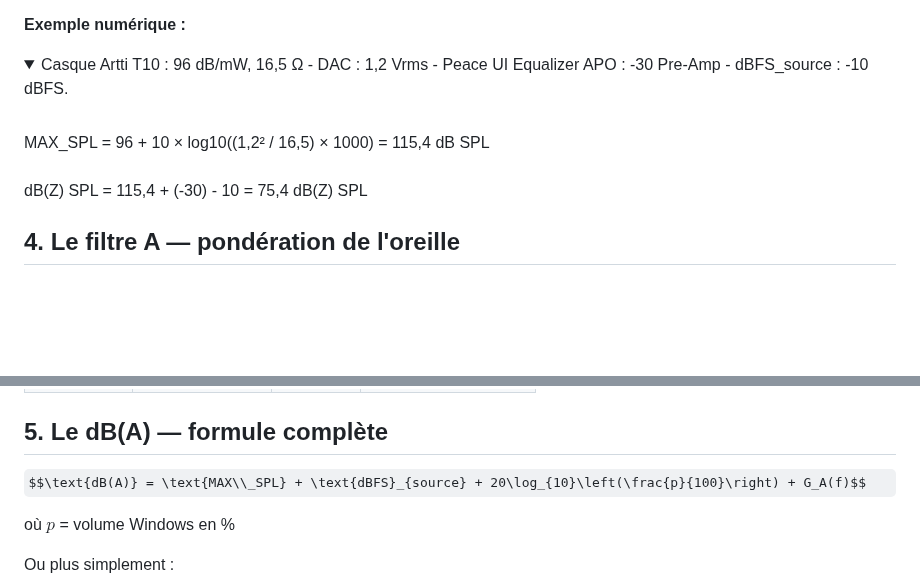
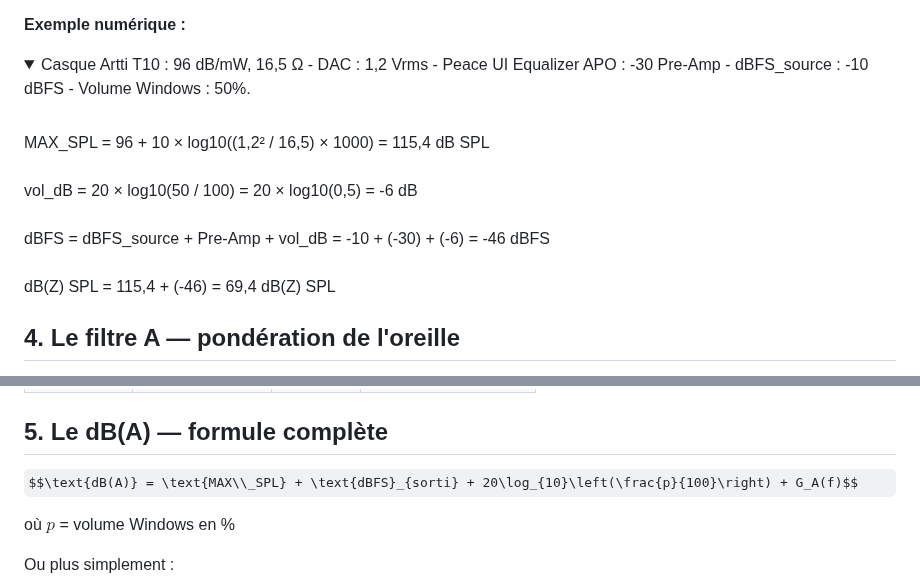
Before and after one commit to ByronlLove/HifiGuard, a Markdown page: docs/guide_audio_FR.md, 2 parts joined by grey strips. Rendered like a GitHub page; folded sections open; some formulas as TeX source; blank space fills up the shorter version.

Commit message:
Revise audio example and dB(A) formula in guide
Updated audio guide with new volume calculations and corrected terms.

```diff
--- a/docs/guide_audio_FR.md
+++ b/docs/guide_audio_FR.md
@@ -64,12 +64,15 @@ $$\text{dB(Z) SPL} = \text{MAX\\_SPL} + \text{dBFS}$$
 **Exemple numérique :**
 
 <details>
-<summary>Casque Artti T10 : 96 dB/mW, 16,5 Ω - DAC : 1,2 Vrms - Peace UI Equalizer APO : -30 Pre-Amp - dBFS_source : -10 dBFS.</summary>
+<summary>Casque Artti T10 : 96 dB/mW, 16,5 Ω - DAC : 1,2 Vrms - Peace UI Equalizer APO : -30 Pre-Amp - dBFS_source : -10 dBFS - Volume Windows : 50%.</summary>
 <br>
-
 MAX_SPL = 96 + 10 × log10((1,2² / 16,5) × 1000) = 115,4 dB SPL
 <br><br>
-dB(Z) SPL = 115,4 + (-30) - 10 = 75,4 dB(Z) SPL
+vol_dB = 20 × log10(50 / 100) = 20 × log10(0,5) = -6 dB
+<br><br>
+dBFS = dBFS_source + Pre-Amp + vol_dB = -10 + (-30) + (-6) = -46 dBFS
+<br><br>
+dB(Z) SPL = 115,4 + (-46) = 69,4 dB(Z) SPL
 
 </details>
 
@@ -94,7 +97,7 @@ $$G_A(f) = 20 \times \log_{10}(R_A(f)) + 2{,}00$$
 
 ## 5. Le dB(A) — formule complète
 
-$$\text{dB(A)} = \text{MAX\\_SPL} + \text{dBFS}_{source} + 20\log_{10}\left(\frac{p}{100}\right) + G_A(f)$$
+$$\text{dB(A)} = \text{MAX\\_SPL} + \text{dBFS}_{sorti} + 20\log_{10}\left(\frac{p}{100}\right) + G_A(f)$$
 
 où $p$ = volume Windows en %
 
```
